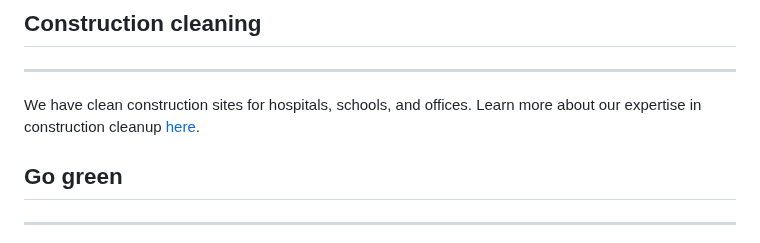
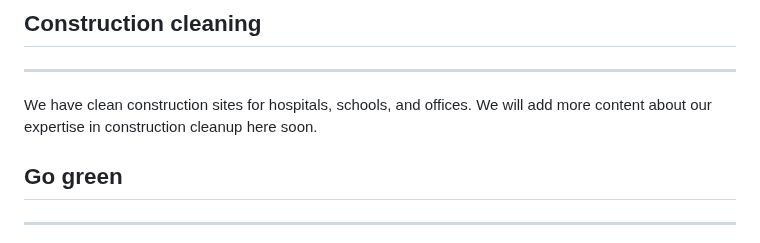
Before and after one commit to BrianLesko/cleanmybuilding-website, a Markdown page: homepage.md, the part around the change. Drawn GitHub-style.

Commit message:
update homepage
learning to build websites from scratch. Self hosting and reverse proxy server. Written by Brian Lesko to learn about network engineering and the Internet protocol suite.

```diff
--- a/homepage.md
+++ b/homepage.md
@@ -71,7 +71,7 @@ We offer tailored solutions for schools, hospitals, offices, and laboratories. O
 ## Construction cleaning
 ---
 
-We have clean construction sites for hospitals, schools, and offices. Learn more about our expertise in construction cleanup [here]().
+We have clean construction sites for hospitals, schools, and offices. We will add more content about our expertise in construction cleanup here soon.
 <a id="4"></a>
 <div class="full-width" style="margin-bottom: 60px;"></div>
 
```
Also changed, not shown: schedule.md (+1 -1 lines).
